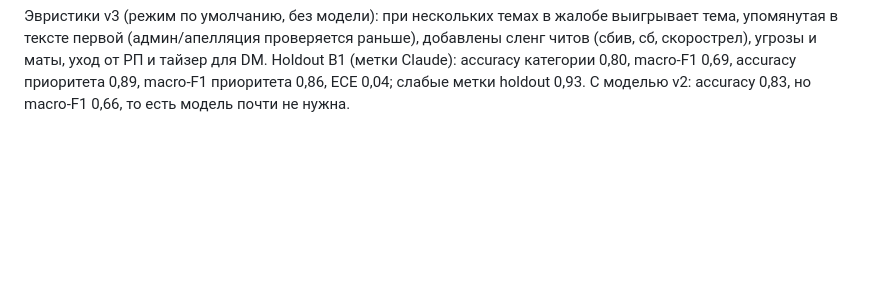
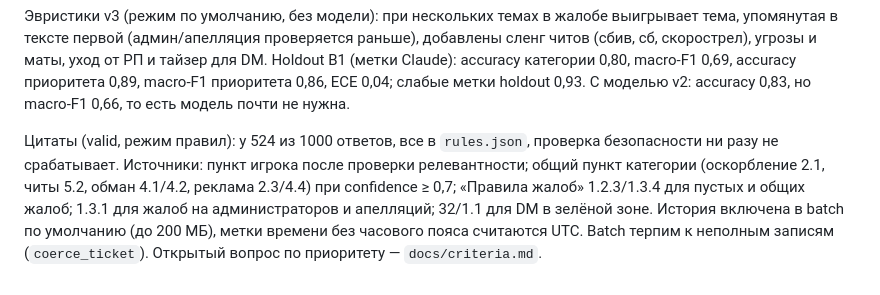
Before and after one commit to herachxx/outsiders, a Markdown page: PROJECT_MAP.md, the part around the change. GitHub-like rendering; blank space fills up the shorter version.

Commit message:
docs: update citation coverage and project map
Co-Authored-By: Claude Sonnet 5.5 <noreply@anthropic.com>

```diff
--- a/PROJECT_MAP.md
+++ b/PROJECT_MAP.md
@@ -190,3 +190,5 @@ E2: `scripts/benchmark_process.py`, `tests/test_benchmark_process.py` — отд
 Режим без модели (именно он запускается у организаторов: артефакты обучения в репозиторий не кладём) усилен правилами: апелляции («опру», «за что бан», «я не читер») → admin, DM без слова «дм» (дб, розыск, наручники, uz kishan/otib), оскорбления на uz, «18+», кража/развод → scam, обращения без содержания → invalid, код правила прямо в тексте как подсказка. Holdout B1 (метки Claude), только эвристики: accuracy категории 0,64→0,77, macro-F1 0,68, ECE 0,02; слабые метки holdout 0,88→0,92.
 
 Эвристики v3 (режим по умолчанию, без модели): при нескольких темах в жалобе выигрывает тема, упомянутая в тексте первой (админ/апелляция проверяется раньше), добавлены сленг читов (сбив, сб, скорострел), угрозы и маты, уход от РП и тайзер для DM. Holdout B1 (метки Claude): accuracy категории 0,80, macro-F1 0,69, accuracy приоритета 0,89, macro-F1 приоритета 0,86, ECE 0,04; слабые метки holdout 0,93. С моделью v2: accuracy 0,83, но macro-F1 0,66, то есть модель почти не нужна.
+
+Цитаты (valid, режим правил): у 524 из 1000 ответов, все в `rules.json`, проверка безопасности ни разу не срабатывает. Источники: пункт игрока после проверки релевантности; общий пункт категории (оскорбление 2.1, читы 5.2, обман 4.1/4.2, реклама 2.3/4.4) при confidence ≥ 0,7; «Правила жалоб» 1.2.3/1.3.4 для пустых и общих жалоб; 1.3.1 для жалоб на администраторов и апелляций; 32/1.1 для DM в зелёной зоне. История включена в batch по умолчанию (до 200 МБ), метки времени без часового пояса считаются UTC. Batch терпим к неполным записям (`coerce_ticket`). Открытый вопрос по приоритету — `docs/criteria.md`.
```
Also changed, not shown: docs/retrieval.md (+1 -1 lines).
